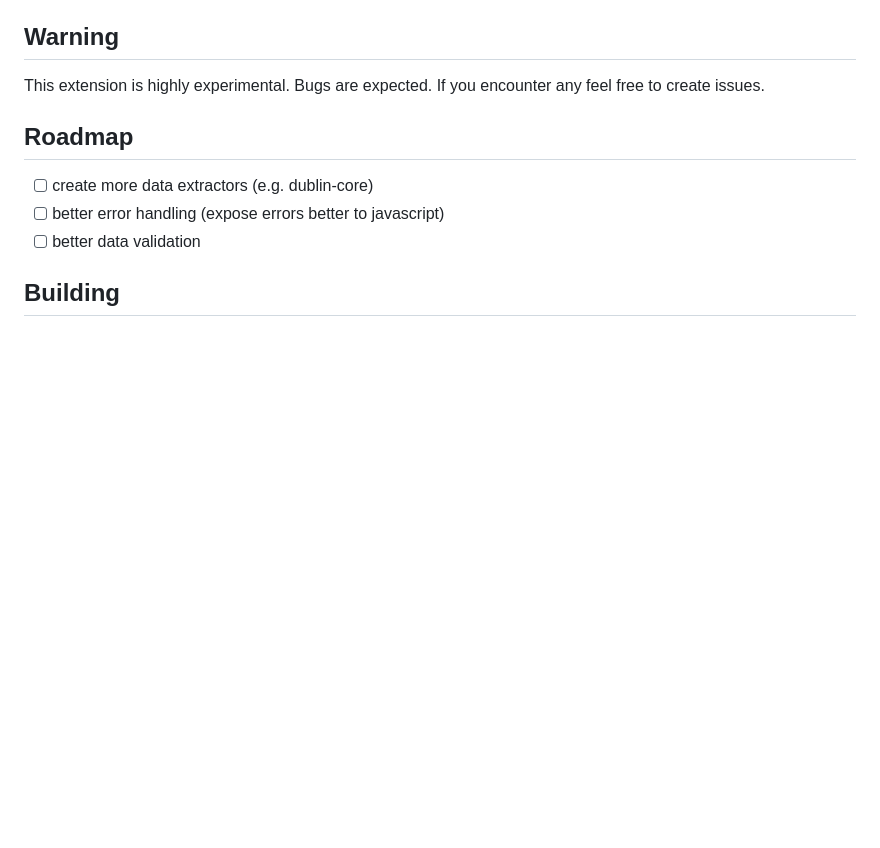
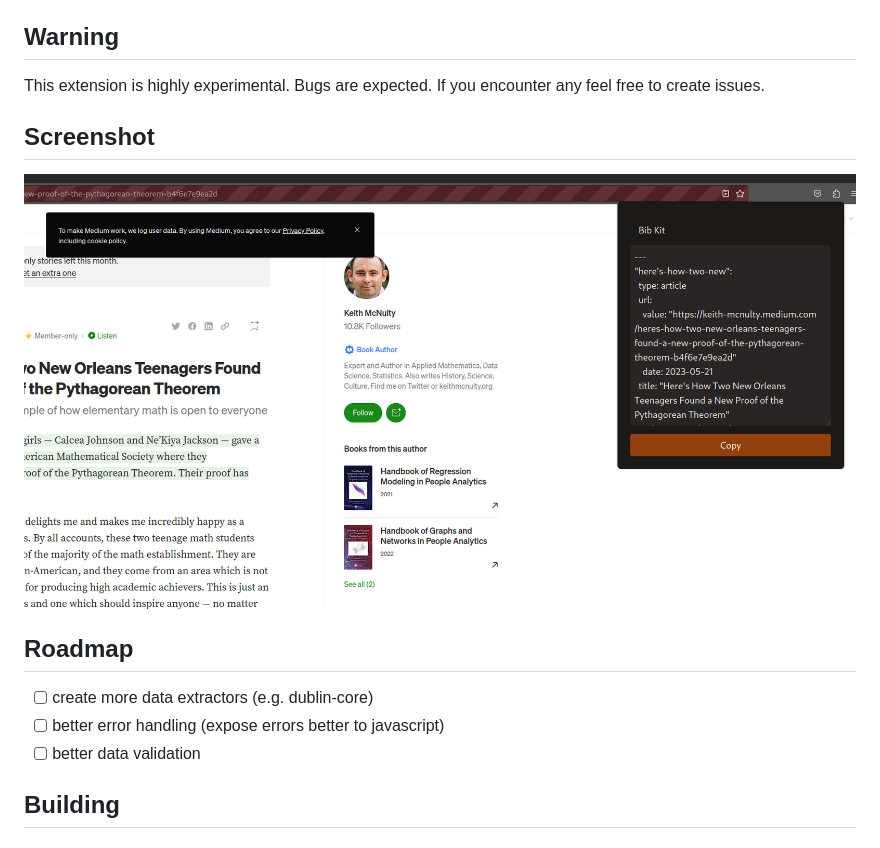
Before and after one commit to MordragT/bib_kit, a Markdown page: README.md, the part around the change. Rendered like a GitHub page; pictures changed too: screenshots/screenshot_medium.png (added); blank space fills up the shorter version.

Commit message:
📝 Add screenshot

```diff
--- a/README.md
+++ b/README.md
@@ -11,6 +11,10 @@ citations in the `hayagriva` format.
 
 This extension is highly experimental. Bugs are expected.
 If you encounter any feel free to create issues.
+
+## Screenshot
+
+![Screenshot Medium](screenshots/screenshot_medium.png)
 
 ## Roadmap
 
```
